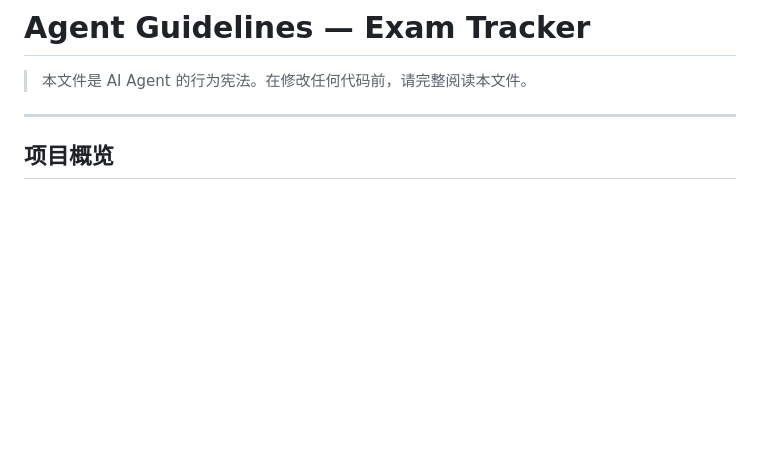
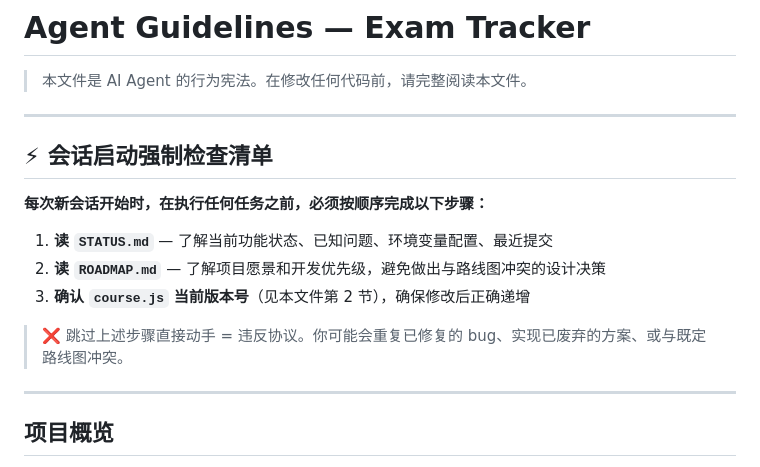
Before and after one commit to Geek96/exam-tracker, a Markdown page: .agents/AGENT_GUIDELINES.md, the part around the change. Rendered like a GitHub page; blank space fills up the shorter version.

Commit message:
docs: require agents to read STATUS.md and ROADMAP.md at session start
Co-Authored-By: Claude Sonnet 4.6 <noreply@anthropic.com>

```diff
--- a/.agents/AGENT_GUIDELINES.md
+++ b/.agents/AGENT_GUIDELINES.md
@@ -1,6 +1,18 @@
 # Agent Guidelines — Exam Tracker
 
 > 本文件是 AI Agent 的行为宪法。在修改任何代码前，请完整阅读本文件。
+
+---
+
+## ⚡ 会话启动强制检查清单
+
+**每次新会话开始时，在执行任何任务之前，必须按顺序完成以下步骤：**
+
+1. **读 `STATUS.md`** — 了解当前功能状态、已知问题、环境变量配置、最近提交
+2. **读 `ROADMAP.md`** — 了解项目愿景和开发优先级，避免做出与路线图冲突的设计决策
+3. **确认 `course.js` 当前版本号**（见本文件第 2 节），确保修改后正确递增
+
+> ❌ 跳过上述步骤直接动手 = 违反协议。你可能会重复已修复的 bug、实现已废弃的方案、或与既定路线图冲突。
 
 ---
 
```
